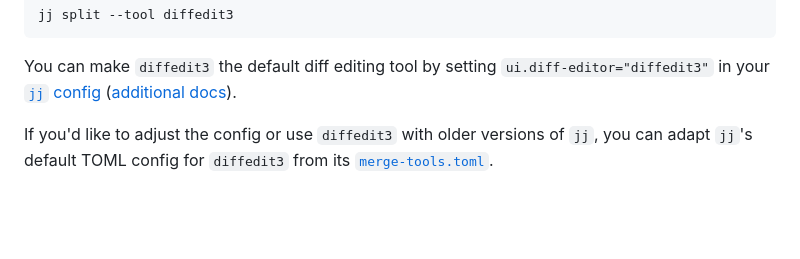
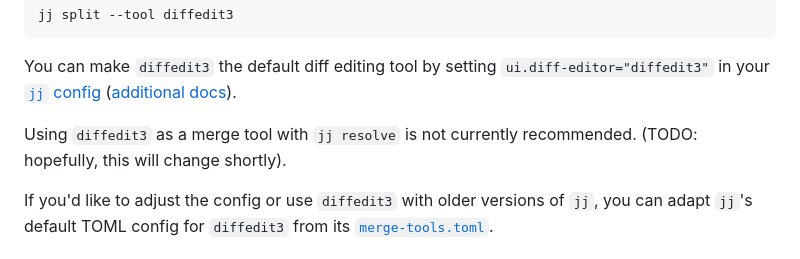
Before and after one commit to ilyagr/diffedit3, a Markdown page: README.md, the part around the change. Drawn GitHub-style; blank space fills up the shorter version.

Commit message:
README: Mention mergetool usage

```diff
--- a/README.md
+++ b/README.md
@@ -74,6 +74,9 @@ jj split --tool diffedit3
 
 You can make `diffedit3` the default diff editing tool by setting
 `ui.diff-editor="diffedit3"` in your [`jj` config] ([additional docs]).
+
+Using `diffedit3` as a merge tool with `jj resolve` is not currently
+recommended. (TODO: hopefully, this will change shortly).
 
 If you'd like to adjust the config or use `diffedit3` with older versions
 of `jj`, you can adapt `jj`'s default TOML config for `diffedit3` from its
```
